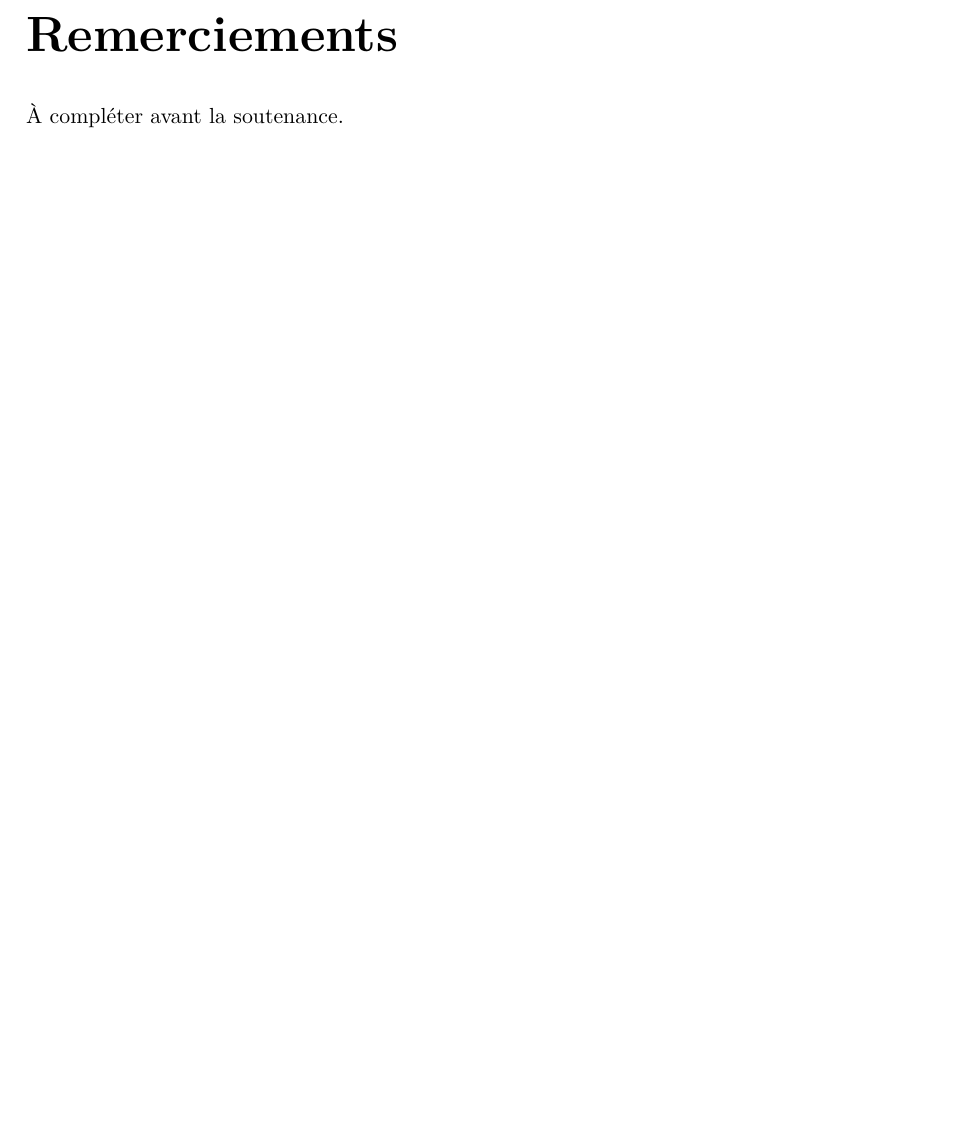
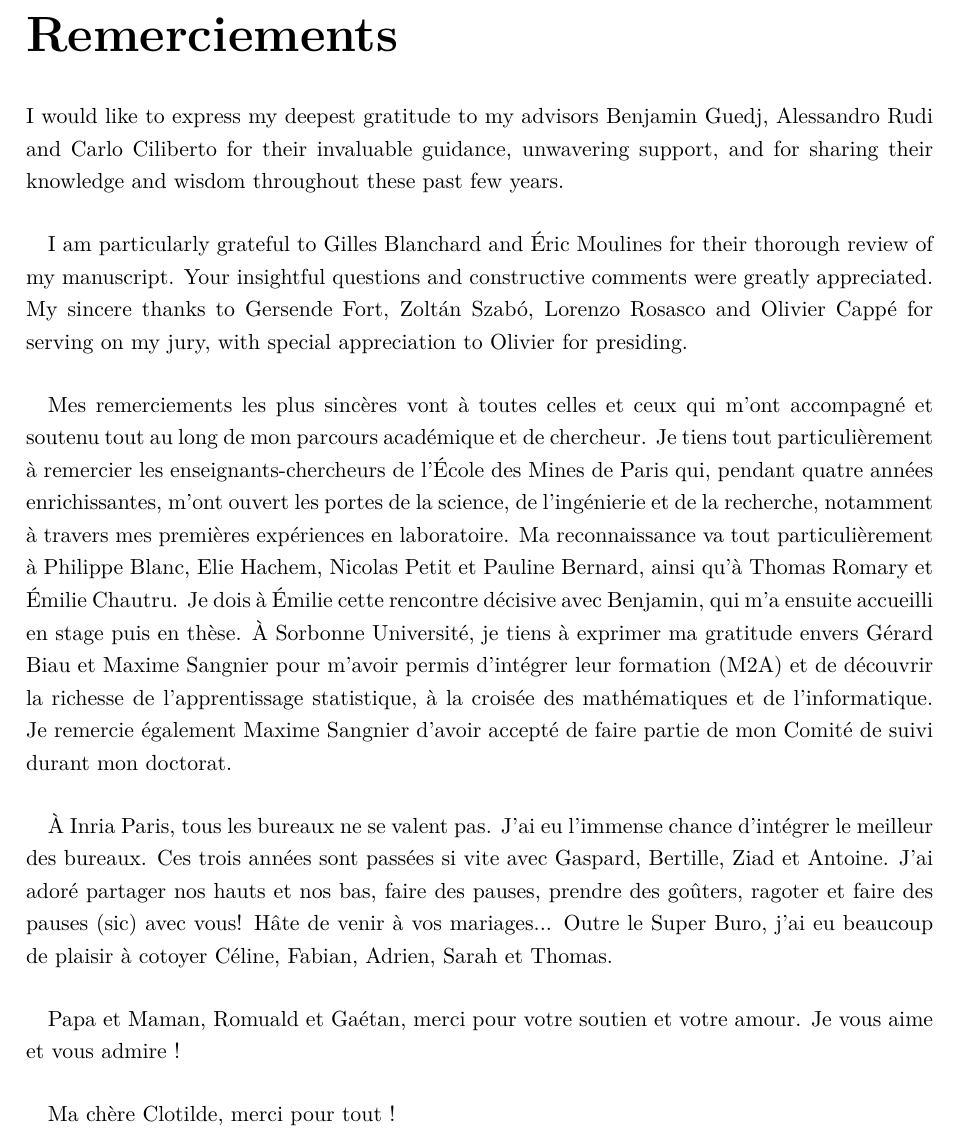
Before and after one commit to theophilec/thesis, a LaTeX thesis (main.tex, which reads others/remerciements.tex): part of page 3 of 132, cut so that both start at the same text, the shorter picture padded with empty space. Compiled offline with pdfLaTeX.

Commit message:
Added remerciements

```diff
--- a/others/remerciements.tex
+++ b/others/remerciements.tex
@@ -1,3 +1,14 @@
 \chapter{Remerciements}
-
-À compléter avant la soutenance.
+I would like to express my deepest gratitude to my advisors Benjamin Guedj, Alessandro Rudi and Carlo Ciliberto for their invaluable guidance, unwavering support, and for sharing their knowledge and wisdom throughout these past few years.
+\paragraph{}
+I am particularly grateful to Gilles Blanchard and Éric Moulines for their thorough review of my manuscript. Your insightful questions and constructive comments were greatly appreciated. My sincere thanks to Gersende Fort, Zoltán Szabó, Lorenzo Rosasco and Olivier Cappé for serving on my jury, with special appreciation to Olivier for presiding.
+\paragraph{}
+Mes remerciements les plus sincères vont à toutes celles et ceux qui m'ont accompagné et soutenu tout au long de mon parcours académique et de chercheur. Je tiens tout particulièrement à remercier les enseignants-chercheurs de l'École des Mines de Paris qui, pendant quatre années enrichissantes, m'ont ouvert les portes de la science, de l'ingénierie et de la recherche, notamment à travers mes premières expériences en laboratoire. Ma reconnaissance va tout particulièrement à Philippe Blanc, Elie Hachem, Nicolas Petit et Pauline Bernard, ainsi qu'à Thomas Romary et Émilie Chautru. Je dois à Émilie cette rencontre décisive avec Benjamin, qui m'a ensuite accueilli en stage puis en thèse.
+À Sorbonne Université, je tiens à exprimer ma gratitude envers Gérard Biau et Maxime Sangnier pour m'avoir permis d'intégrer leur formation (M2A) et de découvrir la richesse de l'apprentissage statistique, à la croisée des mathématiques et de l'informatique. Je remercie également Maxime Sangnier d'avoir accepté de faire partie de mon Comité de suivi durant mon doctorat.
+\paragraph{}
+À Inria Paris, tous les bureaux ne se valent pas. J'ai eu l'immense chance d'intégrer le meilleur des bureaux. Ces trois années sont passées si vite avec Gaspard, Bertille, Ziad et Antoine. J'ai adoré partager nos hauts et nos bas, faire des pauses, prendre des goûters, ragoter et faire des pauses (sic) avec vous! Hâte de venir à vos mariages...
+Outre le Super Buro, j'ai eu beaucoup de plaisir à cotoyer Céline, Fabian, Adrien, Sarah et Thomas.
+\paragraph{}
+Papa et Maman, Romuald et Gaétan, merci pour votre soutien et votre amour. Je vous aime et vous admire !
+\paragraph{}
+Ma chère Clotilde, merci pour tout !
```
